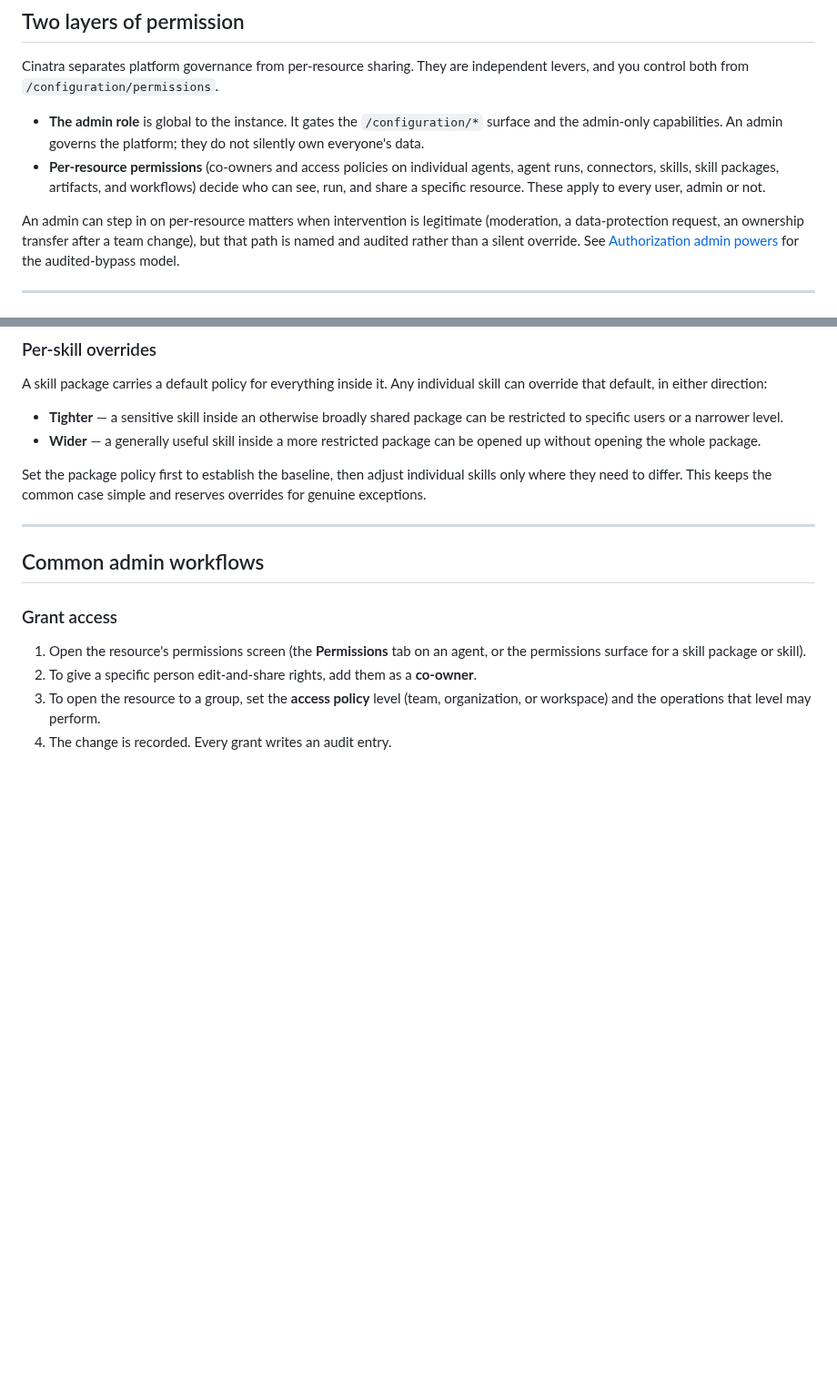
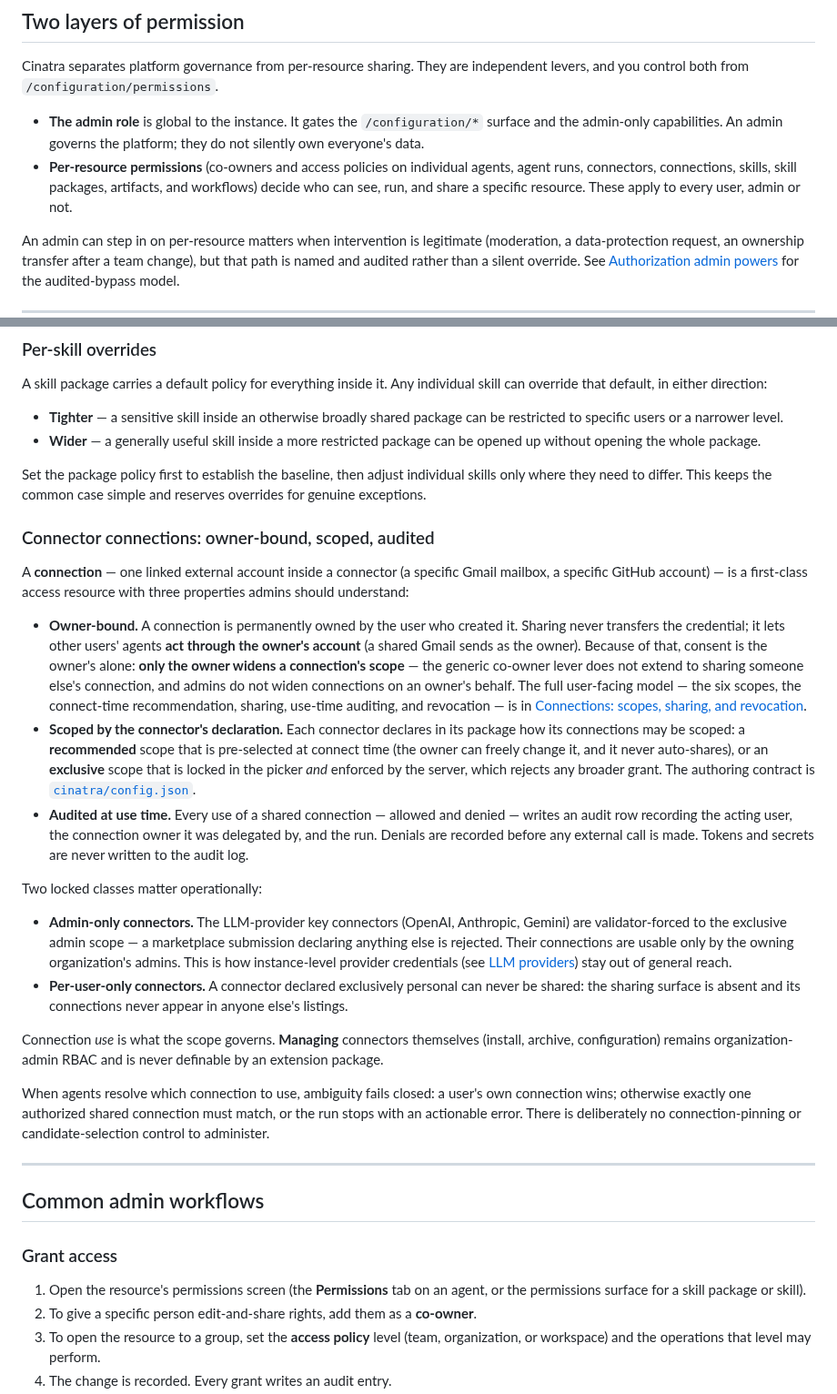
Before and after one commit to cinatra-ai/docs, a Markdown page: guides/admin/permissions.md, 2 parts joined by grey strips. Shown at 91% size. Drawn GitHub-style; blank space fills up the shorter version.

```diff
--- a/guides/admin/permissions.md
+++ b/guides/admin/permissions.md
@@ -13,7 +13,7 @@ Back to the [Admin Guide](README.md).
 Cinatra separates platform governance from per-resource sharing. They are independent levers, and you control both from `/configuration/permissions`.
 
 - **The admin role** is global to the instance. It gates the `/configuration/*` surface and the admin-only capabilities. An admin governs the platform; they do not silently own everyone's data.
-- **Per-resource permissions** (co-owners and access policies on individual agents, agent runs, connectors, skills, skill packages, artifacts, and workflows) decide who can see, run, and share a specific resource. These apply to every user, admin or not.
+- **Per-resource permissions** (co-owners and access policies on individual agents, agent runs, connectors, connections, skills, skill packages, artifacts, and workflows) decide who can see, run, and share a specific resource. These apply to every user, admin or not.
 
 An admin can step in on per-resource matters when intervention is legitimate (moderation, a data-protection request, an ownership transfer after a team change), but that path is named and audited rather than a silent override. See [Authorization admin powers](../../references/platform/authz-admin-powers.md) for the audited-bypass model.
 
@@ -94,6 +95,23 @@ A skill package carries a default policy for everything inside it. Any individua
 - **Wider** — a generally useful skill inside a more restricted package can be opened up without opening the whole package.
 
 Set the package policy first to establish the baseline, then adjust individual skills only where they need to differ. This keeps the common case simple and reserves overrides for genuine exceptions.
+
+### Connector connections: owner-bound, scoped, audited
+
+A **connection** — one linked external account inside a connector (a specific Gmail mailbox, a specific GitHub account) — is a first-class access resource with three properties admins should understand:
+
+- **Owner-bound.** A connection is permanently owned by the user who created it. Sharing never transfers the credential; it lets other users' agents **act through the owner's account** (a shared Gmail sends as the owner). Because of that, consent is the owner's alone: **only the owner widens a connection's scope** — the generic co-owner lever does not extend to sharing someone else's connection, and admins do not widen connections on an owner's behalf. The full user-facing model — the six scopes, the connect-time recommendation, sharing, use-time auditing, and revocation — is in [Connections: scopes, sharing, and revocation](../user/connections-and-sharing.md).
+- **Scoped by the connector's declaration.** Each connector declares in its package how its connections may be scoped: a **recommended** scope that is pre-selected at connect time (the owner can freely change it, and it never auto-shares), or an **exclusive** scope that is locked in the picker *and* enforced by the server, which rejects any broader grant. The authoring contract is [`cinatra/config.json`](../../references/platform/extension-kinds/authoring-connector-extensions.md#declaring-connection-access-scope--cinatraconfigjson).
+- **Audited at use time.** Every use of a shared connection — allowed and denied — writes an audit row recording the acting user, the connection owner it was delegated by, and the run. Denials are recorded before any external call is made. Tokens and secrets are never written to the audit log.
+
+Two locked classes matter operationally:
+
+- **Admin-only connectors.** The LLM-provider key connectors (OpenAI, Anthropic, Gemini) are validator-forced to the exclusive admin scope — a marketplace submission declaring anything else is rejected. Their connections are usable only by the owning organization's admins. This is how instance-level provider credentials (see [LLM providers](llm-providers.md)) stay out of general reach.
+- **Per-user-only connectors.** A connector declared exclusively personal can never be shared: the sharing surface is absent and its connections never appear in anyone else's listings.
+
+Connection *use* is what the scope governs. **Managing** connectors themselves (install, archive, configuration) remains organization-admin RBAC and is never definable by an extension package.
+
+When agents resolve which connection to use, ambiguity fails closed: a user's own connection wins; otherwise exactly one authorized shared connection must match, or the run stops with an actionable error. There is deliberately no connection-pinning or candidate-selection control to administer.
 
 ---
 
```
Also changed, not shown: other parts of guides/admin/permissions.md (+4 -3 lines), guides/user/README.md (+1 -0 lines), guides/user/connections-and-sharing.md (added, +104 -0 lines), assets/connection-scope-picker-locked.png (added), assets/connection-scope-picker.png (added), assets/connectors-scope-filter.png (added), 1 other file.
